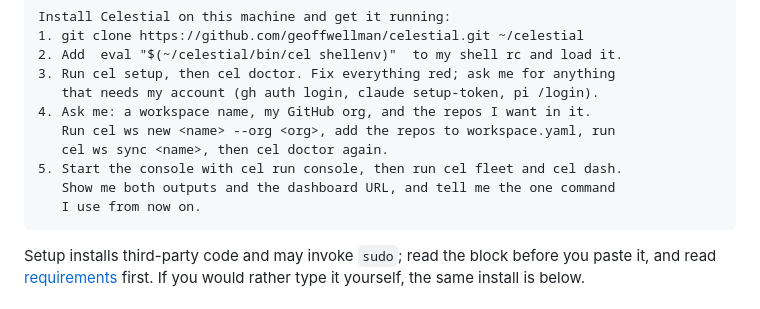
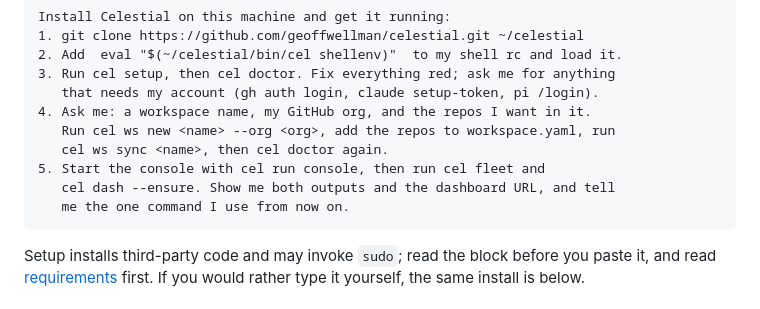
Before and after one commit to geoffwellman/celestial, a Markdown page: README.md, the part around the change. Rendered like a GitHub page.

Commit message:
CEL-9: the agent block ensures the dashboard rather than becoming it
Step 5 told the reader's agent to run bare `cel dash`, which serves in the
foreground: the agent that pasted the block would have stopped there, holding
a web server, with the last two instructions unexecuted. `--ensure` starts it
only if the port is not already answering and returns.

````diff
--- a/README.md
+++ b/README.md
@@ -56,9 +56,9 @@ Install Celestial on this machine and get it running:
 4. Ask me: a workspace name, my GitHub org, and the repos I want in it.
    Run cel ws new <name> --org <org>, add the repos to workspace.yaml, run
    cel ws sync <name>, then cel doctor again.
-5. Start the console with cel run console, then run cel fleet and cel dash.
-   Show me both outputs and the dashboard URL, and tell me the one command
-   I use from now on.
+5. Start the console with cel run console, then run cel fleet and
+   cel dash --ensure. Show me both outputs and the dashboard URL, and tell
+   me the one command I use from now on.
 ```
 
 Setup installs third-party code and may invoke `sudo`; read the block before
````
